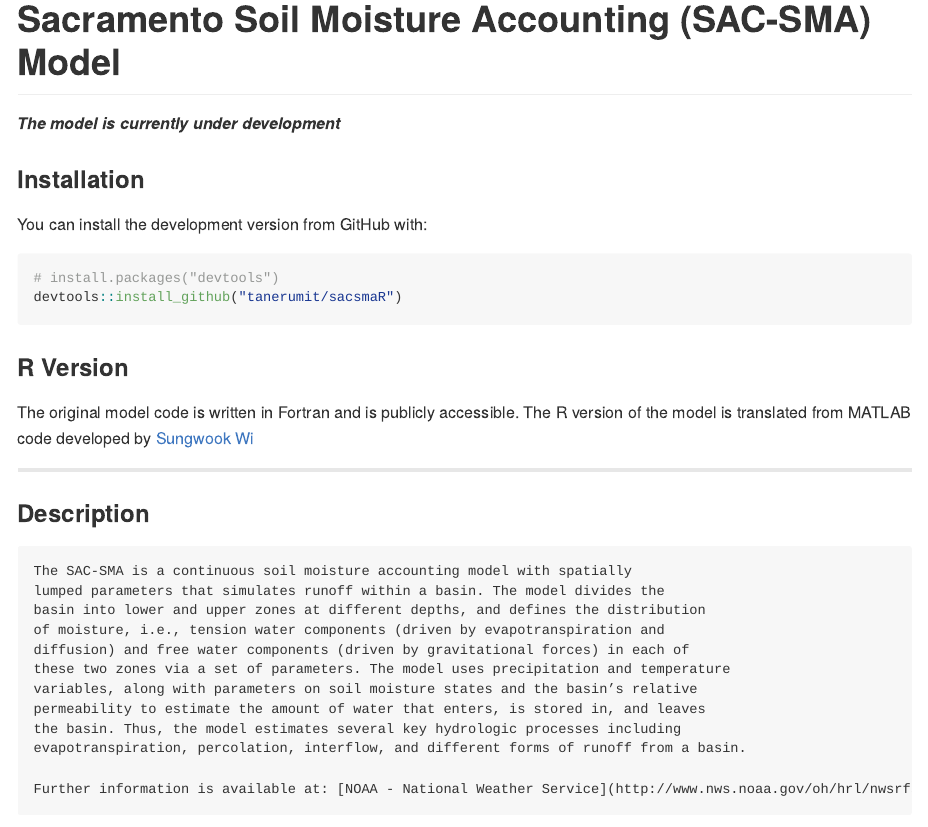
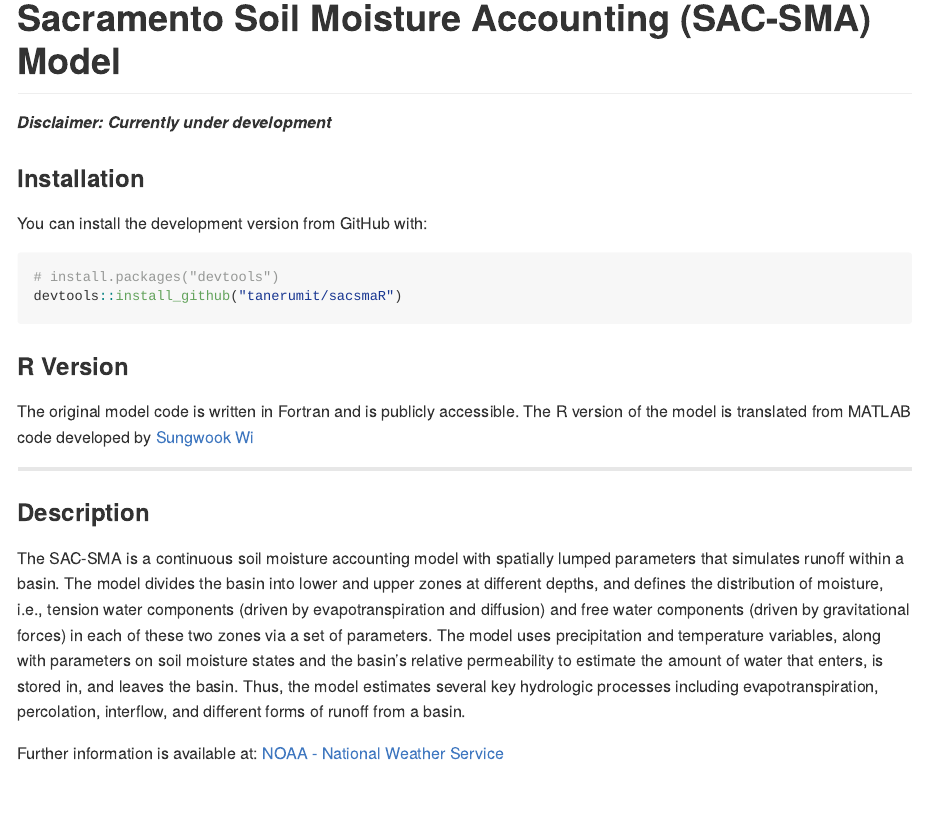
Before and after one commit to tanerumit/sacsmaR, an R Markdown document (README.rmd): the page in a window 1100 px wide, from its top. The pictures show the output file README.md that the author committed with the source, drawn offline in the style of GitHub.

Commit message:
revise readme

````diff
--- a/README.rmd
+++ b/README.rmd
@@ -7,7 +7,7 @@ output:
 
 # Sacramento Soil Moisture Accounting (SAC-SMA) Model
 
-**_The model is currently under development_**
+**_Disclaimer: Currently under development_**
 
 ### Installation
 
@@ -42,8 +41,8 @@ permeability to estimate the amount of water that enters, is stored in, and leav
 the basin. Thus, the model estimates several key hydrologic processes including
 evapotranspiration, percolation, interflow, and different forms of runoff from a basin.
 
-Further information is available at: [NOAA - National Weather Service](http://www.nws.noaa.gov/oh/hrl/nwsrfs/users_manual/part2/_pdf/23sacsma.pdf)
-```
+Further information is available at:
+[NOAA - National Weather Service](http://www.nws.noaa.gov/oh/hrl/nwsrfs/users_manual/part2/_pdf/23sacsma.pdf)
 
 ![alt text](http://www.appsolutelydigital.com/ModelPrimer/images/image79.jpeg "SAC-SMA model")
 
````
Also changed, not shown: README.md, README.rmd (1 more changed lines).
